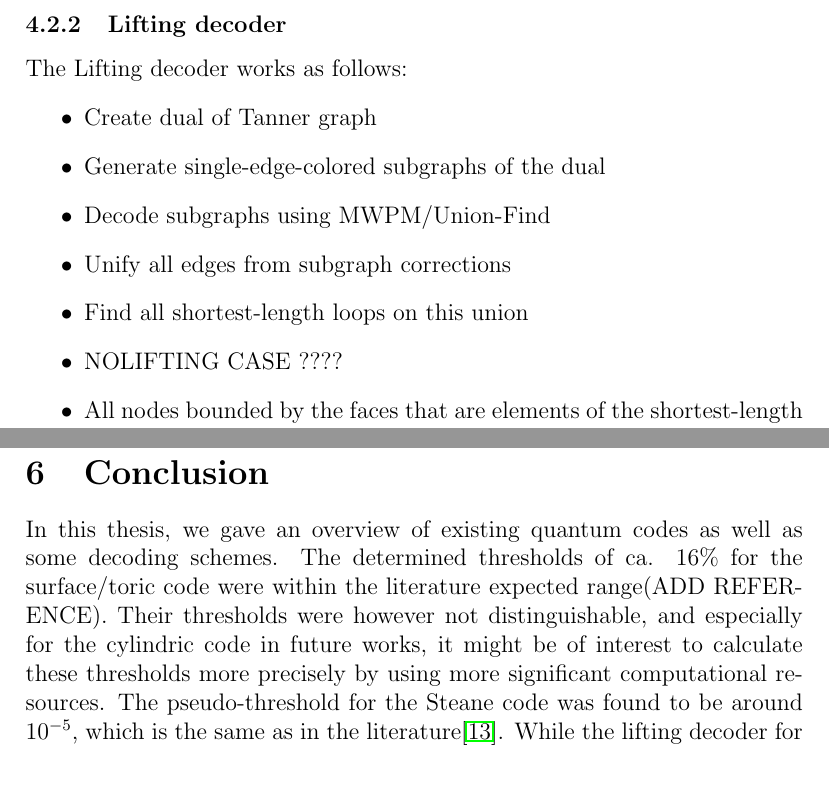
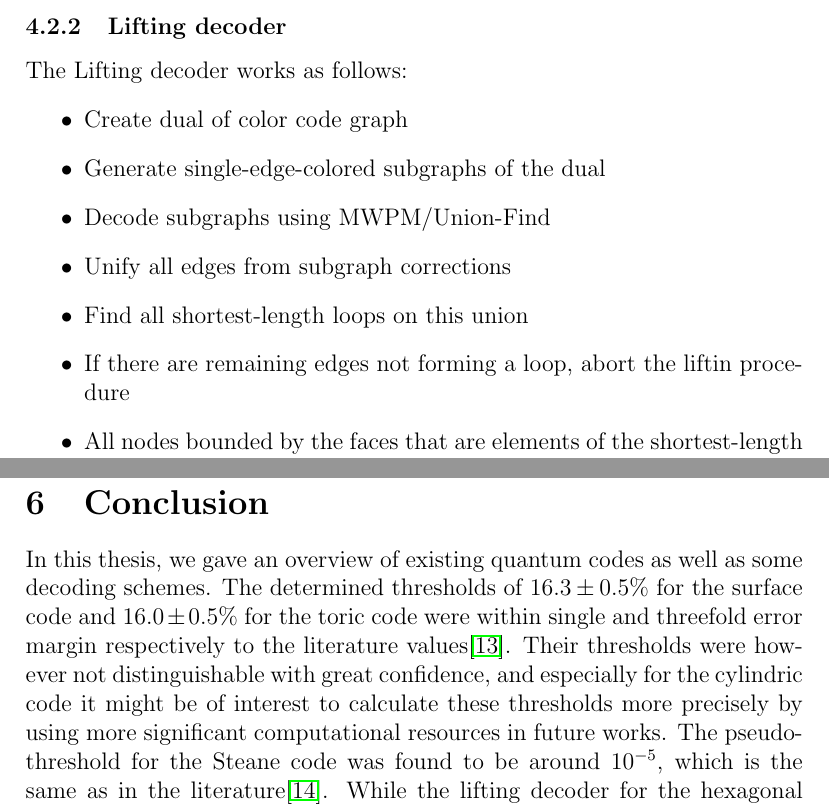
Before and after one commit to clerusch/coding, a LaTeX thesis (thesis.tex, which reads chapterstex/conclusion.tex, chapterstex/decodingschemes/color/lifting.tex): two parts of pages 21 and 25 of 30, joined at a grey line, cut so that both start at the same text, the shorter picture padded with empty space. Compiled offline with pdfLaTeX.

```diff
--- a/chapterstex/conclusion.tex
+++ b/chapterstex/conclusion.tex
@@ -1,11 +1,12 @@
 In this thesis, we gave an overview of existing
 quantum codes as well as some decoding schemes.
-The determined thresholds of ca. 16\% for the surface/toric code were
-within the literature expected range(ADD REFERENCE).
-Their thresholds were however not distinguishable, and
-especially for the cylindric code in future works, it might be of interest to
+The determined thresholds of $16.3\pm 0.5 \%$ for the surface code
+and $16.0\pm0.5\%$ for the toric code were within single and threefold error margin
+respectively to the literature values\cite{surfaceToricThreshold}.
+Their thresholds were however not distinguishable with great confidence,
+and especially for the cylindric code it might be of interest to
 calculate these thresholds more precisely by using more significant computational
-resources.
+resources in future works.
 The pseudo-threshold for the Steane code was found to be around $10^{-5}$, which is
 the same as in the literature\cite{steaneThreshold}.
 While the lifting decoder for the hexagonal toric lattice color code did not produce
--- a/chapterstex/decodingschemes/color/lifting.tex
+++ b/chapterstex/decodingschemes/color/lifting.tex
@@ -1,12 +1,12 @@
 \subsubsection{Lifting decoder}\label{sec: lifting}
 The Lifting decoder works as follows:
 \begin{itemize}
-    \item Create dual of Tanner graph
+    \item Create dual of color code graph
     \item Generate single-edge-colored subgraphs of the dual
     \item Decode subgraphs using MWPM/Union-Find
     \item Unify all edges from subgraph corrections
     \item Find all shortest-length loops on this union
-    \item NOLIFTING CASE ????
+    \item If there are remaining edges not forming a loop, abort the liftin procedure
     \item All nodes bounded by the faces that are elements of the shortest-length loop sets
     are error nodes.
 \end{itemize}
```
Also changed, not shown: chapterstex/abstract.tex (+1 -1 lines), chapterstex/decodingschemes/decodingschemes.tex (+1 -1 lines), chapterstex/errorcorrection/2dcodes/2dcodes.tex (+1 -1 lines), chapterstex/errorcorrection/errorcorrection.tex (+1 -1 lines), chapterstex/intro/intro.tex (+1 -1 lines), chapterstex/intro/pictures.tex (+1 -1 lines), chapterstex/references.bib (+11 -0 lines), thesis.pdf, chapterstex/decodingschemes/color/lifting.tex (2 more changed lines), 1 other file.
